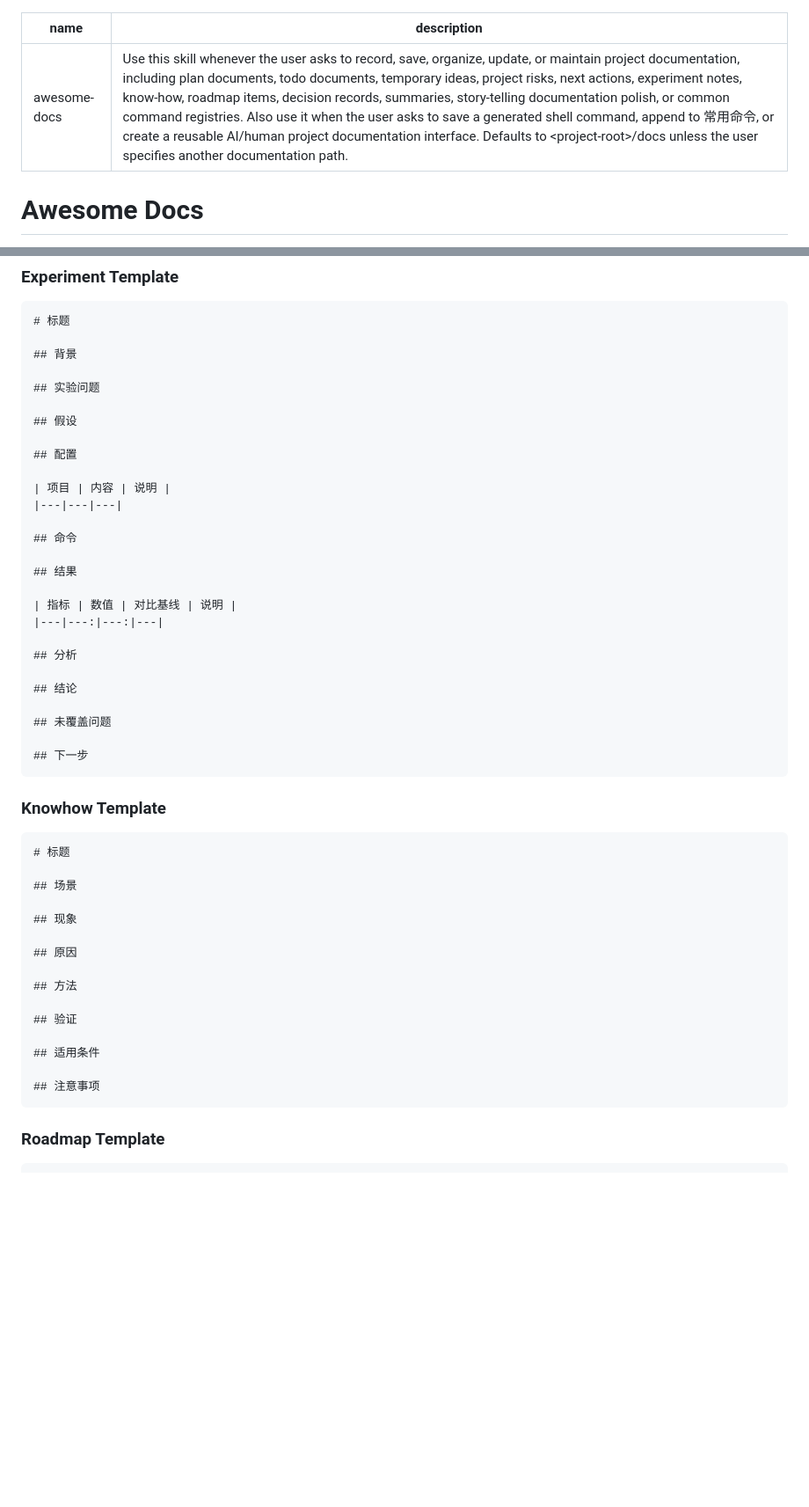
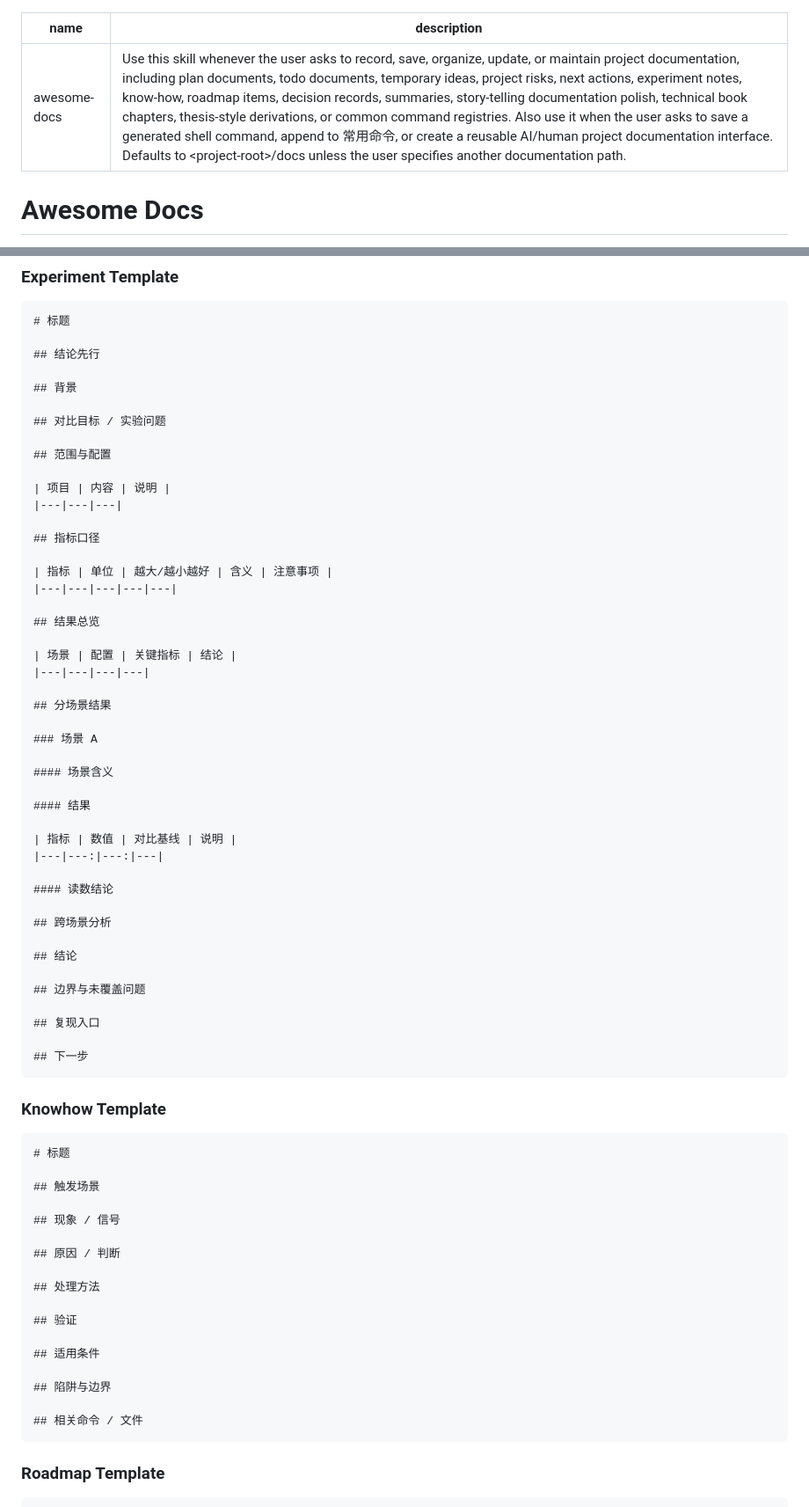
Before and after one commit to wangyendt/wayne-skills, a Markdown page: awesome-docs/SKILL.md, 2 parts joined by grey strips. Shown at 88% size. Drawn GitHub-style; blank space fills up the shorter version.

````diff
--- a/awesome-docs/SKILL.md
+++ b/awesome-docs/SKILL.md
@@ -1,6 +1,6 @@
 ---
 name: awesome-docs
-description: Use this skill whenever the user asks to record, save, organize, update, or maintain project documentation, including plan documents, todo documents, temporary ideas, project risks, next actions, experiment notes, know-how, roadmap items, decision records, summaries, story-telling documentation polish, or common command registries. Also use it when the user asks to save a generated shell command, append to 常用命令, or create a reusable AI/human project documentation interface. Defaults to <project-root>/docs unless the user specifies another documentation path.
+description: Use this skill whenever the user asks to record, save, organize, update, or maintain project documentation, including plan documents, todo documents, temporary ideas, project risks, next actions, experiment notes, know-how, roadmap items, decision records, summaries, story-telling documentation polish, technical book chapters, thesis-style derivations, or common command registries. Also use it when the user asks to save a generated shell command, append to 常用命令, or create a reusable AI/human project documentation interface. Defaults to <project-root>/docs unless the user specifies another documentation path.
 ---
 
 # Awesome Docs
@@ -345,29 +382,47 @@ Use templates flexibly. Keep only sections that add value.
 ```markdown
 # 标题
 
+## 结论先行
+
 ## 背景
 
-## 实验问题
+## 对比目标 / 实验问题
 
-## 假设
-
-## 配置
+## 范围与配置
 
 | 项目 | 内容 | 说明 |
 |---|---|---|
 
-## 命令
+## 指标口径
 
-## 结果
+| 指标 | 单位 | 越大/越小越好 | 含义 | 注意事项 |
+|---|---|---|---|---|
+
+## 结果总览
+
+| 场景 | 配置 | 关键指标 | 结论 |
+|---|---|---|---|
+
+## 分场景结果
+
+### 场景 A
+
+#### 场景含义
+
+#### 结果
 
 | 指标 | 数值 | 对比基线 | 说明 |
 |---|---:|---:|---|
 
-## 分析
+#### 读数结论
+
+## 跨场景分析
 
 ## 结论
 
-## 未覆盖问题
+## 边界与未覆盖问题
+
+## 复现入口
 
 ## 下一步
 ```
@@ -377,19 +432,21 @@ Use templates flexibly. Keep only sections that add value.
 ```markdown
 # 标题
 
-## 场景
+## 触发场景
 
-## 现象
+## 现象 / 信号
 
-## 原因
+## 原因 / 判断
 
-## 方法
+## 处理方法
 
 ## 验证
 
 ## 适用条件
 
-## 注意事项
+## 陷阱与边界
+
+## 相关命令 / 文件
 ```
 
 ### Roadmap Template
````
Also changed, not shown: other parts of awesome-docs/SKILL.md (+53 -118 lines), awesome-docs/references/examples.md (added, +109 -0 lines), awesome-docs/references/technical-book-writer.md (added, +54 -0 lines).
